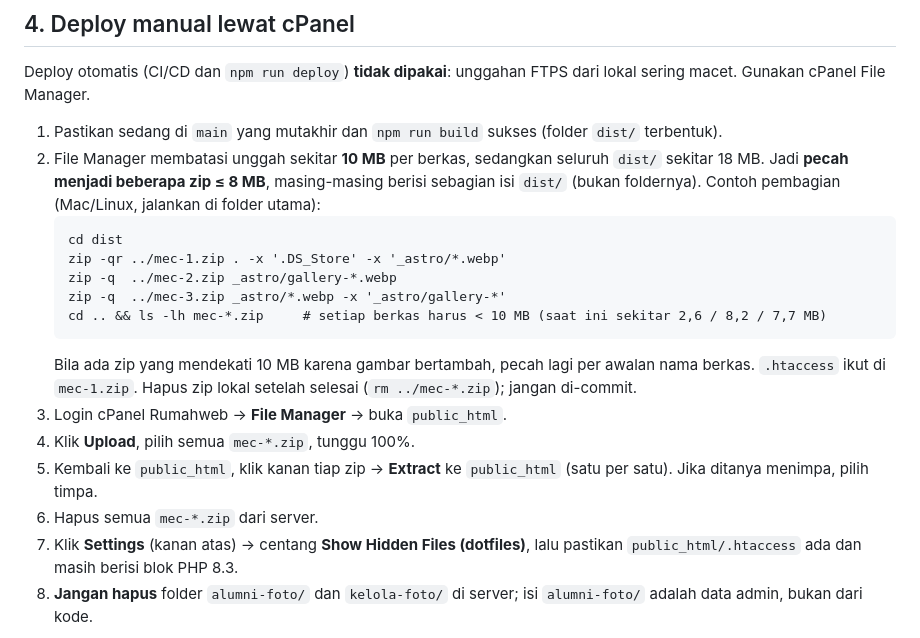
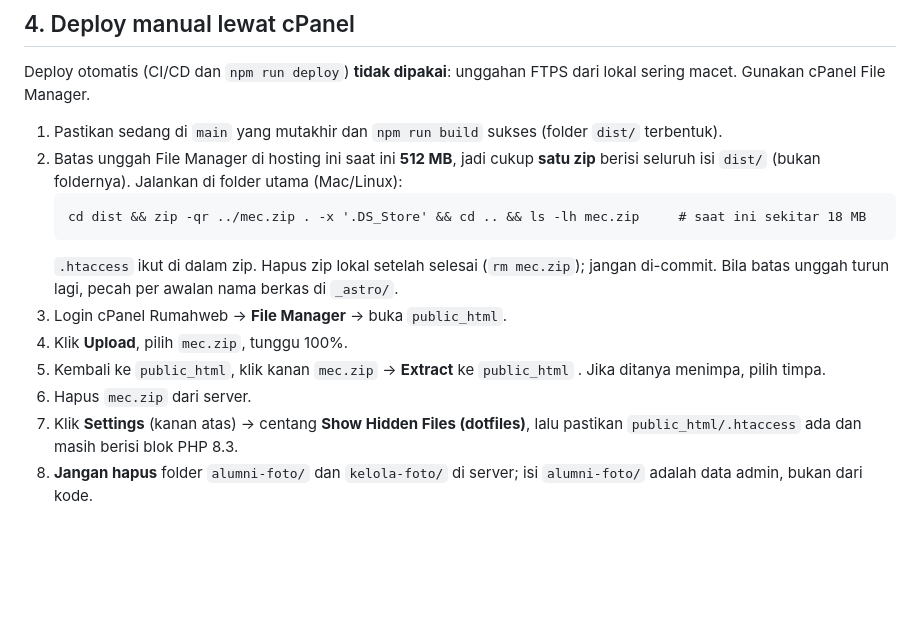
Before and after one commit to achanim/mec-academy, a Markdown page: docs/PANDUAN-UPDATE-KODE-DAN-DEPLOY.md, the part around the change. GitHub-like rendering; blank space fills up the shorter version.

Commit message:
docs: deploy manual cukup satu zip (batas unggah cPanel 512 MB)

````diff
--- a/docs/PANDUAN-UPDATE-KODE-DAN-DEPLOY.md
+++ b/docs/PANDUAN-UPDATE-KODE-DAN-DEPLOY.md
@@ -50,19 +50,15 @@ Yang di-deploy adalah **isi komputer Anda**, jadi pastikan sedang di cabang `mai
 Deploy otomatis (CI/CD dan `npm run deploy`) **tidak dipakai**: unggahan FTPS dari lokal sering macet. Gunakan cPanel File Manager.
 
 1. Pastikan sedang di `main` yang mutakhir dan `npm run build` sukses (folder `dist/` terbentuk).
-2. File Manager membatasi unggah sekitar **10 MB** per berkas, sedangkan seluruh `dist/` sekitar 18 MB. Jadi **pecah menjadi beberapa zip ≤ 8 MB**, masing-masing berisi sebagian isi `dist/` (bukan foldernya). Contoh pembagian (Mac/Linux, jalankan di folder utama):
+2. Batas unggah File Manager di hosting ini saat ini **512 MB**, jadi cukup **satu zip** berisi seluruh isi `dist/` (bukan foldernya). Jalankan di folder utama (Mac/Linux):
    ```
-   cd dist
-   zip -qr ../mec-1.zip . -x '.DS_Store' -x '_astro/*.webp'
-   zip -q  ../mec-2.zip _astro/gallery-*.webp
-   zip -q  ../mec-3.zip _astro/*.webp -x '_astro/gallery-*'
-   cd .. && ls -lh mec-*.zip     # setiap berkas harus < 10 MB (saat ini sekitar 2,6 / 8,2 / 7,7 MB)
+   cd dist && zip -qr ../mec.zip . -x '.DS_Store' && cd .. && ls -lh mec.zip     # saat ini sekitar 18 MB
    ```
-   Bila ada zip yang mendekati 10 MB karena gambar bertambah, pecah lagi per awalan nama berkas. `.htaccess` ikut di `mec-1.zip`. Hapus zip lokal setelah selesai (`rm ../mec-*.zip`); jangan di-commit.
+   `.htaccess` ikut di dalam zip. Hapus zip lokal setelah selesai (`rm mec.zip`); jangan di-commit. Bila batas unggah turun lagi, pecah per awalan nama berkas di `_astro/`.
 3. Login cPanel Rumahweb → **File Manager** → buka `public_html`.
-4. Klik **Upload**, pilih semua `mec-*.zip`, tunggu 100%.
-5. Kembali ke `public_html`, klik kanan tiap zip → **Extract** ke `public_html` (satu per satu). Jika ditanya menimpa, pilih timpa.
-6. Hapus semua `mec-*.zip` dari server.
+4. Klik **Upload**, pilih `mec.zip`, tunggu 100%.
+5. Kembali ke `public_html`, klik kanan `mec.zip` → **Extract** ke `public_html` . Jika ditanya menimpa, pilih timpa.
+6. Hapus `mec.zip` dari server.
 7. Klik **Settings** (kanan atas) → centang **Show Hidden Files (dotfiles)**, lalu pastikan `public_html/.htaccess` ada dan masih berisi blok PHP 8.3.
 8. **Jangan hapus** folder `alumni-foto/` dan `kelola-foto/` di server; isi `alumni-foto/` adalah data admin, bukan dari kode.
 
````
Also changed, not shown: docs/CICD.md (+2 -2 lines).
